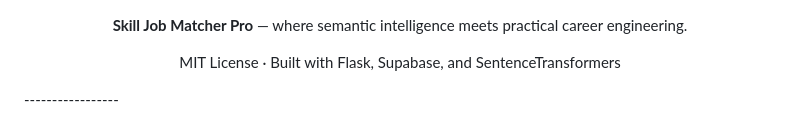
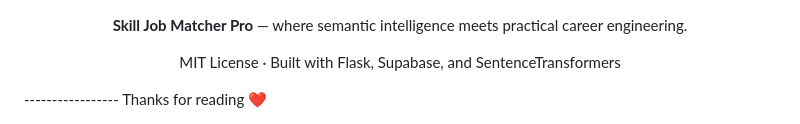
Before and after one commit to ItsMeTinku/skill-job-matcher-pro, a Markdown page: README.md, the part around the change. GitHub-like rendering.

Commit message:
Add thank you note at the end of README

```diff
--- a/README.md
+++ b/README.md
@@ -659,3 +659,4 @@ MIT License · Built with Flask, Supabase, and SentenceTransformers
 
 </div>
 -----------------
+Thanks for reading ❤️
```
